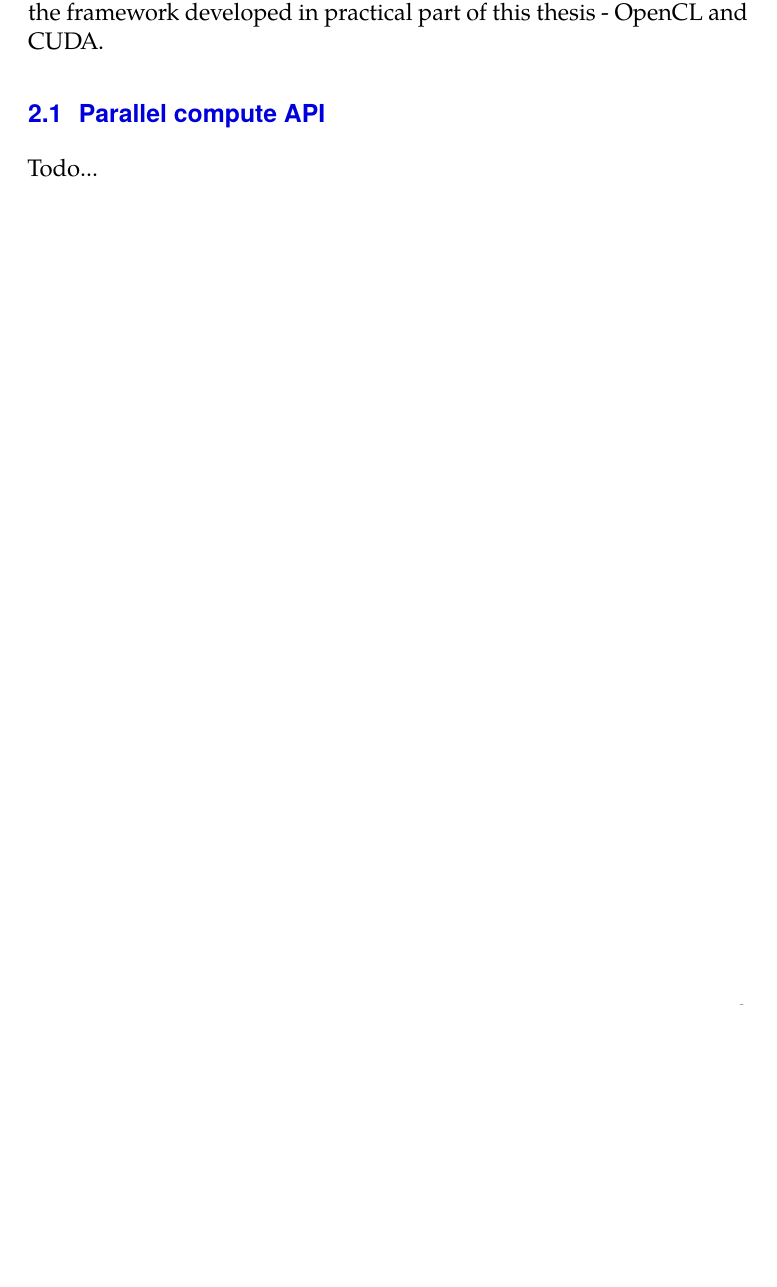
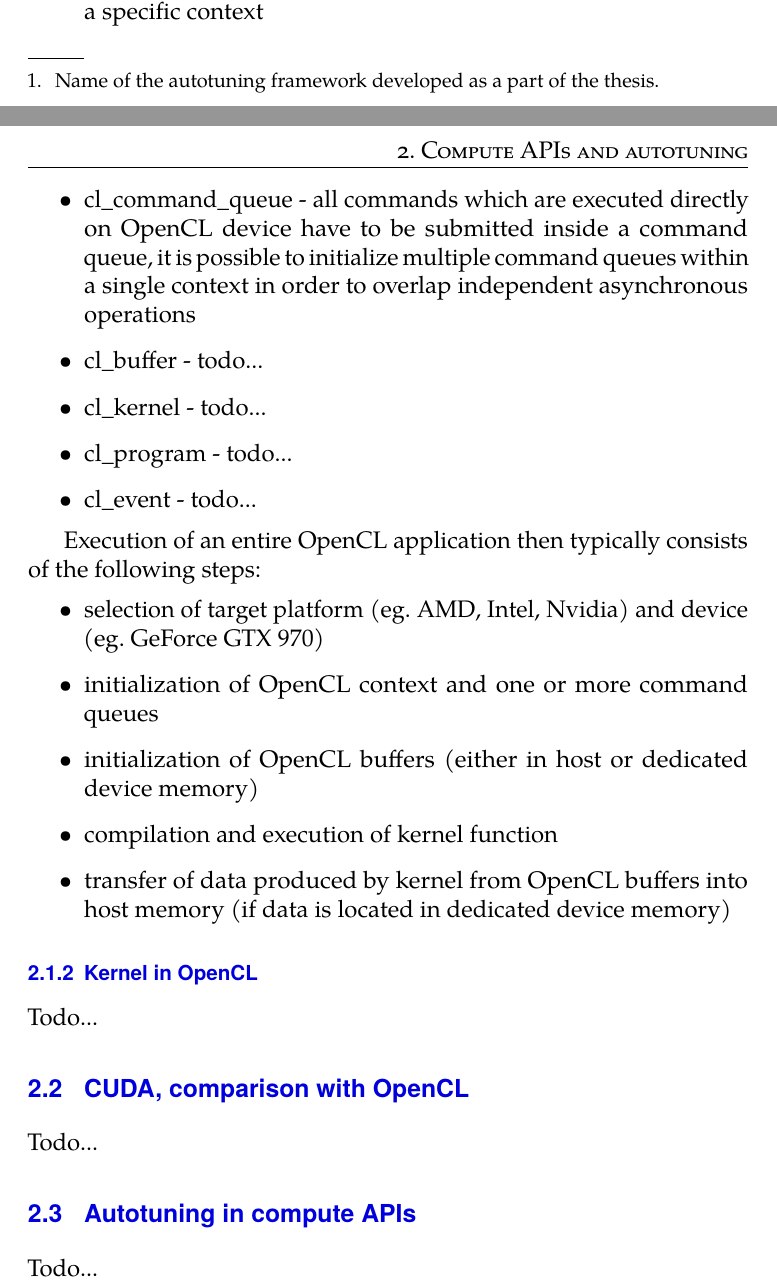
Before and after one commit to Fillo7/Thesis, a LaTeX thesis (Source/thesis.tex): part of page 9 of 12 before the commit and two parts of pages 9 and 10 of 13 after it, the two joined at a grey line, cut at the place of the change, the shorter picture padded with empty space. Compiled offline with pdfLaTeX.

Commit message:
Work on chapter 1

```diff
--- a/Source/thesis.tex
+++ b/Source/thesis.tex
@@ -144,6 +145,6 @@ integration into existing software stacks and possibly combine autotuning with r
 
 The thesis is split into four main chapters. <Todo: add short description of each chapter.>
 
-\chapter{Autotuning in parallel compute APIs}
-This chapter serves as an introduction to autotuning technique and includes description of parallel compute APIs which are utilized by the
-framework developed in practical part of this thesis - OpenCL and CUDA.
+\chapter{Compute APIs and autotuning}
+This chapter serves as an introduction to autotuning technique and includes description of compute APIs which are utilized by KTT (Kernel Tuning
+Toolkit)\footnote{Name of the autotuning framework developed as a part of the thesis.} - OpenCL and CUDA. Because both APIs provide relatively similar
@@ -150,2 +154 @@ framework developed in practical part of this thesis - OpenCL and CUDA.
 
-\section{Parallel compute API}
@@ -152,3 +165,33 @@ framework developed in practical part of this thesis - OpenCL and CUDA.
+\begin{itemize}
+    \item cl\_context - serves as a holder of resources, similar to OS process, majority of other OpenCL structures have to be initialized inside a
+    specific context
+    \item cl\_command\_queue - all commands which are executed directly on OpenCL device have to be submitted inside a command queue, it is possible
+    to initialize multiple command queues within a single context in order to overlap independent asynchronous operations
+    \item cl\_buffer - todo...
+    \item cl\_kernel - todo...
+    \item cl\_program - todo...
+    \item cl\_event - todo...
+\end{itemize}
+
+Execution of an entire OpenCL application then typically consists of the following steps:
+\begin{itemize}
+    \item selection of target platform (eg. AMD, Intel, Nvidia) and device (eg. GeForce GTX 970)
+    \item initialization of OpenCL context and one or more command queues
+    \item initialization of OpenCL buffers (either in host or dedicated device memory)
+    \item compilation and execution of kernel function
+    \item transfer of data produced by kernel from OpenCL buffers into host memory (if data is located in dedicated device memory)
+\end{itemize}
+
+
+
+
+\subsection{Kernel in OpenCL}
+Todo...
+
+\section{CUDA, comparison with OpenCL}
+Todo...
+
+\section{Autotuning in compute APIs}
 Todo...
 
 \chapter{Conclusion}
```
Also changed, not shown: Source/thesis.pdf, Source/thesis.tex (24 more changed lines).
